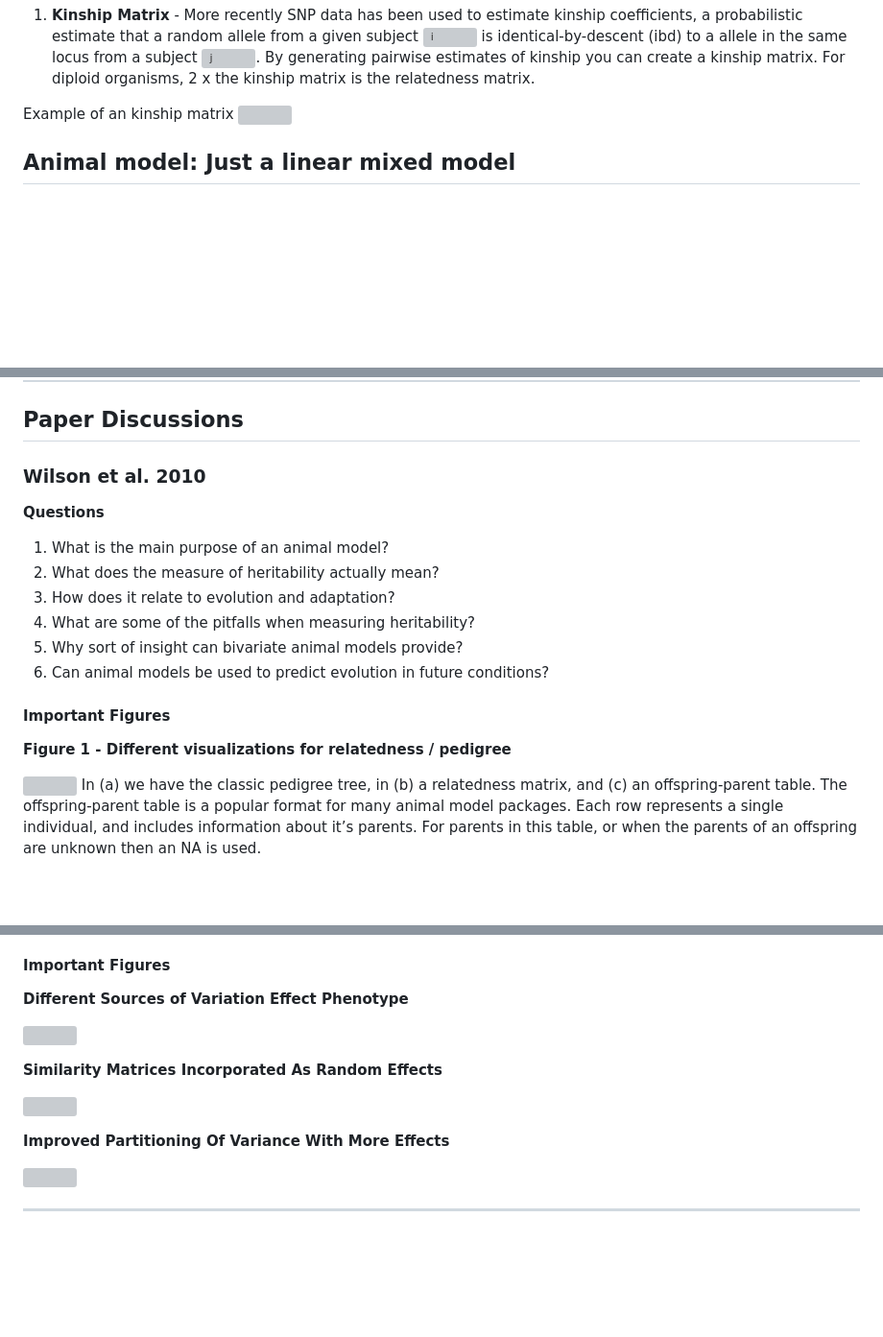
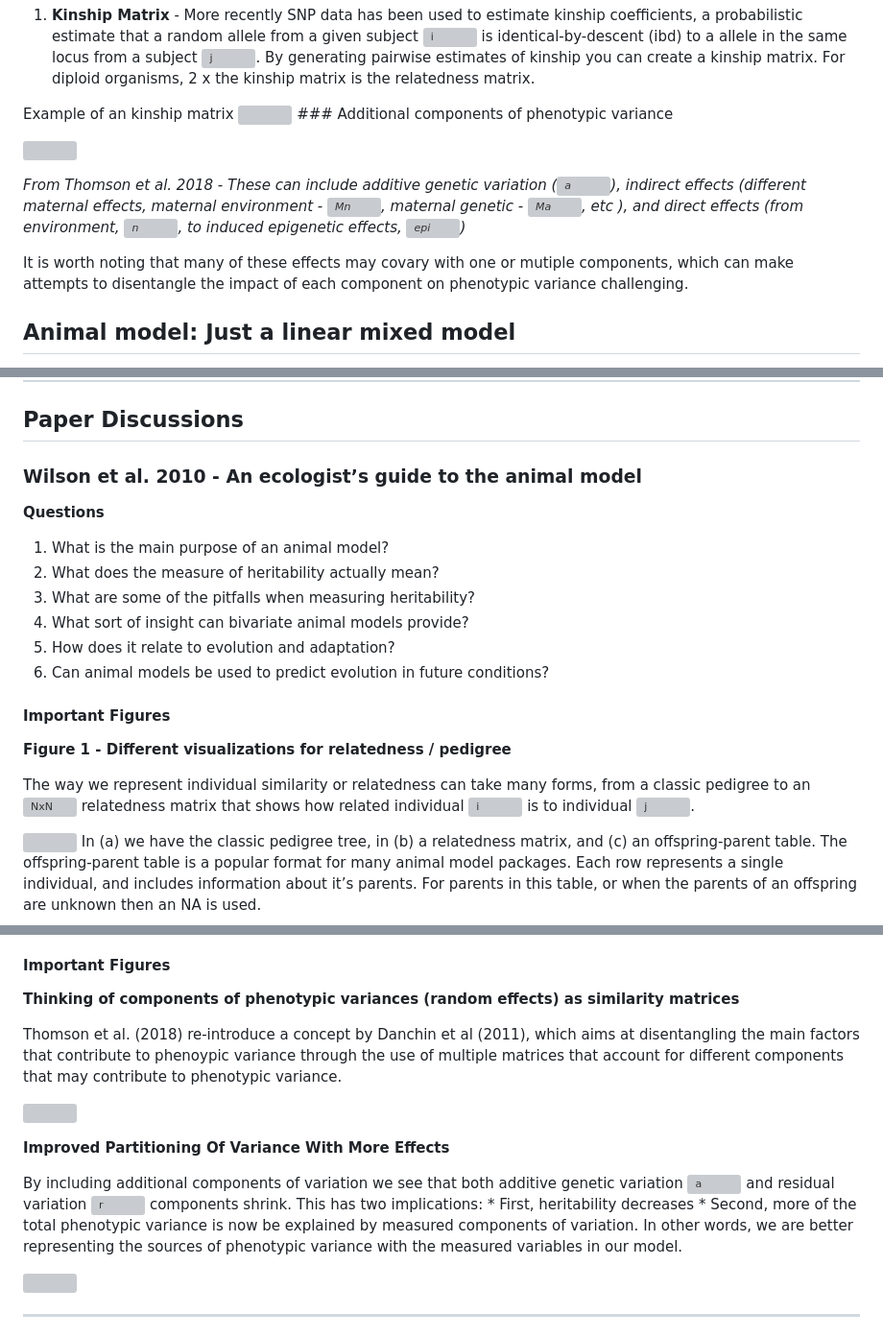
Before and after one commit to adowneywall/Tutorials, a Markdown page: tutorials/heritability_overview.md, 3 parts joined by grey strips. Shown: that part at 96% size. GitHub-like rendering; blank space fills up the shorter version; grey boxes are pictures that could not be loaded.

```diff
--- a/tutorials/heritability_overview.md
+++ b/tutorials/heritability_overview.md
@@ -104,6 +106,22 @@ Example of a pedigree
 
 Example of an kinship matrix
 ![](https://github.com/adowneywall/Tutorials/blob/master/img/kinship_matrix.png)
+\#\#\# Additional components of phenotypic variance
+
+![](https://github.com/adowneywall/Tutorials/blob/master/img/2018_Thomson_Fig1.png)
+
+*From Thomson et al. 2018 - These can include additive genetic variation
+(![a](https://latex.codecogs.com/png.latex?a "a")), indirect effects
+(different maternal effects, maternal environment -
+![Mn](https://latex.codecogs.com/png.latex?Mn "Mn"), maternal genetic -
+![Ma](https://latex.codecogs.com/png.latex?Ma "Ma"), etc ), and direct
+effects (from environment,
+![n](https://latex.codecogs.com/png.latex?n "n"), to induced epigenetic
+effects, ![epi](https://latex.codecogs.com/png.latex?epi "epi"))*
+
+It is worth noting that many of these effects may covary with one or
+mutiple components, which can make attempts to disentangle the impact of
+each component on phenotypic variance challenging.
 
 ## Animal model: Just a linear mixed model
 
@@ -204,20 +222,27 @@ careful how heritability is interpreted.
 
 ## Paper Discussions
 
-### Wilson et al. 2010
+### Wilson et al. 2010 - An ecologist’s guide to the animal model
 
 **Questions**
 
 1.  What is the main purpose of an animal model?
 2.  What does the measure of heritability actually mean?
-3.  How does it relate to evolution and adaptation?
-4.  What are some of the pitfalls when measuring heritability?
-5.  Why sort of insight can bivariate animal models provide?
+3.  What are some of the pitfalls when measuring heritability?
+4.  What sort of insight can bivariate animal models provide?
+5.  How does it relate to evolution and adaptation?
 6.  Can animal models be used to predict evolution in future conditions?
 
 #### Important Figures
 
 **Figure 1 - Different visualizations for relatedness / pedigree**
+
+The way we represent individual similarity or relatedness can take many
+forms, from a classic pedigree to an
+![NxN](https://latex.codecogs.com/png.latex?NxN "NxN") relatedness
+matrix that shows how related individual
+![i](https://latex.codecogs.com/png.latex?i "i") is to individual
+![j](https://latex.codecogs.com/png.latex?j "j").
 
 ![](https://github.com/adowneywall/Tutorials/blob/master/img/2010_Wilson_heritabilityIntro_Fig1.png)
 In (a) we have the classic pedigree tree, in (b) a relatedness matrix,
@@ -238,15 +263,26 @@ then an NA is used.
 
 #### Important Figures
 
-**Different Sources of Variation Effect Phenotype**
+**Thinking of components of phenotypic variances (random effects) as
+similarity matrices**
 
-![](https://github.com/adowneywall/Tutorials/blob/master/img/2018_Thomson_Fig1.png)
-
-**Similarity Matrices Incorporated As Random Effects**
+Thomson et al. (2018) re-introduce a concept by Danchin et al (2011),
+which aims at disentangling the main factors that contribute to
+phenoypic variance through the use of multiple matrices that account for
+different components that may contribute to phenotypic variance.
 
 ![](https://github.com/adowneywall/Tutorials/blob/master/img/2018_Thomson_Fig2.png)
 
 **Improved Partitioning Of Variance With More Effects**
+
+By including additional components of variation we see that both
+additive genetic variation
+![a](https://latex.codecogs.com/png.latex?a "a") and residual variation
+![r](https://latex.codecogs.com/png.latex?r "r") components shrink. This
+has two implications: \* First, heritability decreases \* Second, more
+of the total phenotypic variance is now be explained by measured
+components of variation. In other words, we are better representing the
+sources of phenotypic variance with the measured variables in our model.
 
 ![](https://github.com/adowneywall/Tutorials/blob/master/img/2018_Thomson_Fig3.png)
 
```
Also changed, not shown: other parts of tutorials/heritability_overview.md (+69 -18 lines), img/L18_relatednessMatrix.png (added), 1 other file.
